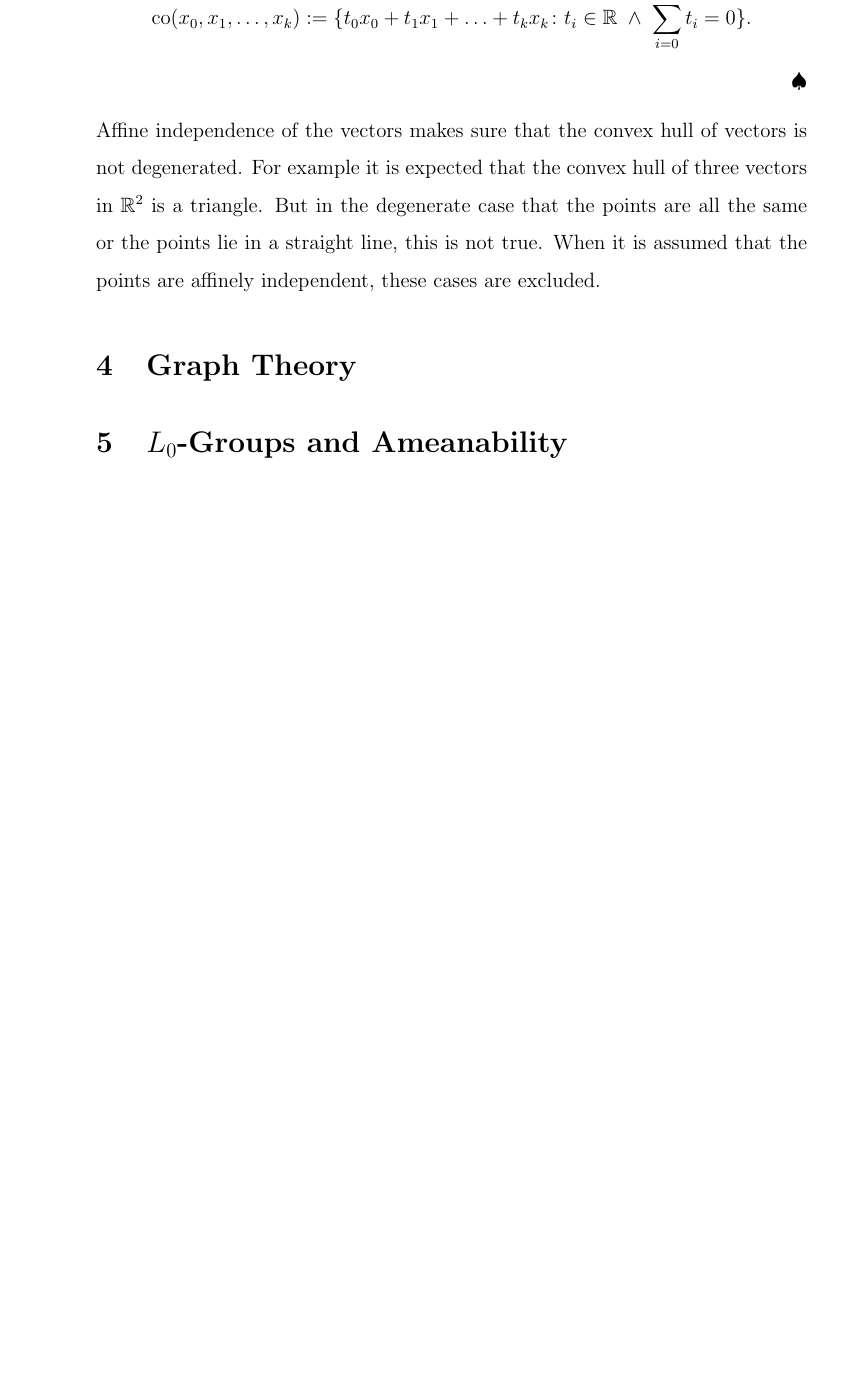
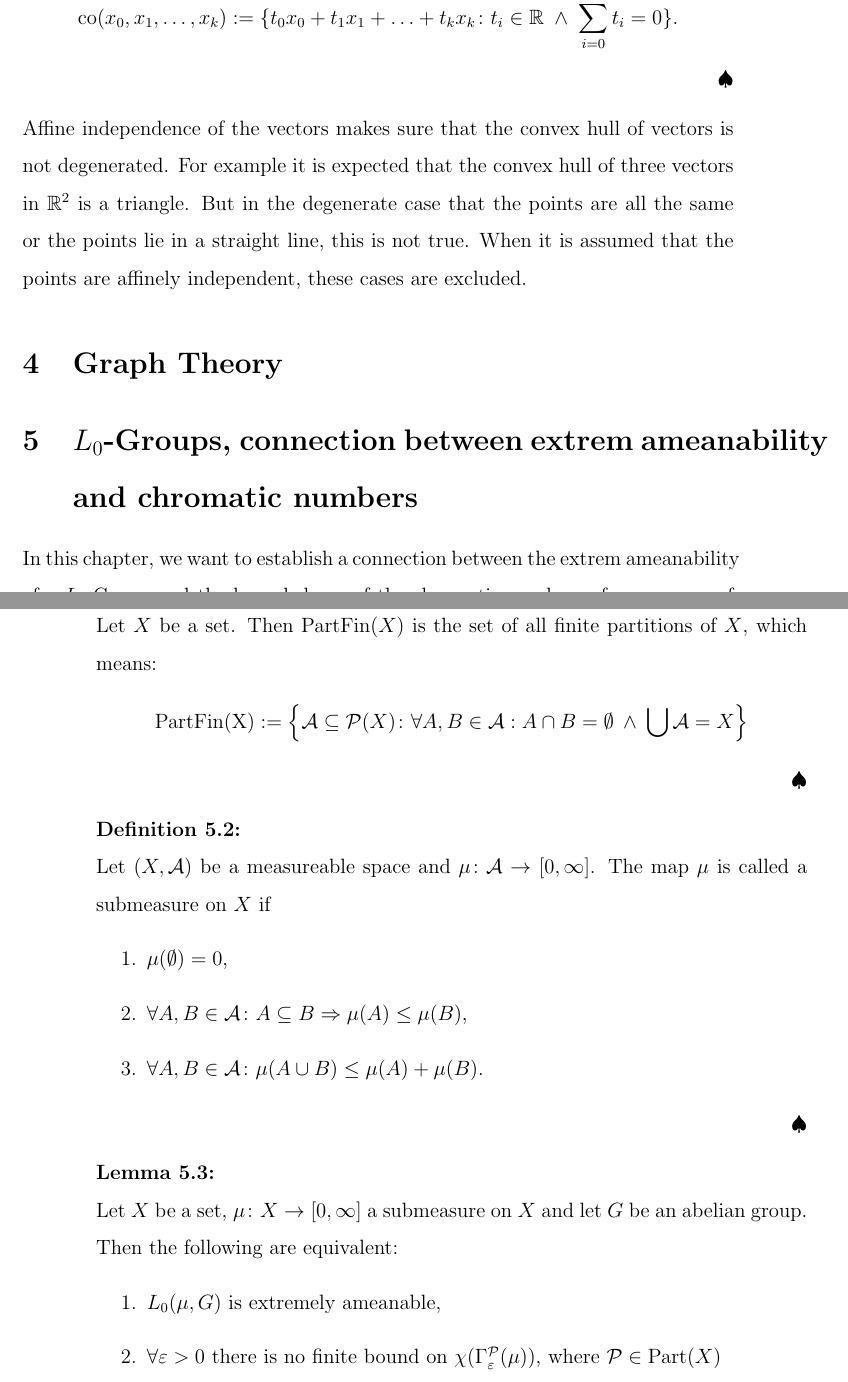
Before and after one commit to KoKoKotlin/Masters-thesis, a LaTeX thesis (thesis/main.tex, which reads thesis/05-l0-groups.tex): part of page 5 of 6 before the commit and two parts of pages 6 and 7 of 8 after it, the two joined at a grey line, cut so that both start at the same text, the shorter picture padded with empty space. Compiled offline with pdfLaTeX.

Commit message:
added some definitions and important lemma

```diff
--- a/thesis/05-l0-groups.tex
+++ b/thesis/05-l0-groups.tex
@@ -0,0 +1,28 @@
+\section{$L_0$-Groups, connection between extrem ameanability and chromatic numbers}
+
+In this chapter, we want to establish a connection between the extrem ameanability of a $L_0$-Group and the boundedness of the chromatic numbers of a sequence of graphs.
+These graphs will be constructed using the structure of the $L_0$-groups.
+
+\begin{defin}
+  Let $X$ be a set. Then ${\rm PartFin}(X)$ is the set of all finite partitions of $X$, which means:
+  \begin{equation*}
+    {\rm PartFin(X)} := \left\{ \mathcal{A} \subseteq \P(X)\colon \forall A,B \in \mathcal{A}: A \cap B = \emptyset \: \land \: \bigcup\mathcal{A} = X \right\}
+  \end{equation*}
+\end{defin}
+
+\begin{defin}
+  Let $(X, \mathcal{A})$ be a measureable space and $\mu\colon \mathcal{A} \to [0, \infty]$. The map $\mu$ is called a submeasure on $X$ if
+  \begin{enumerate}
+    \item $\mu(\emptyset) = 0$,
+    \item $\forall A, B \in \mathcal{A}\colon A \subseteq B \Rightarrow \mu(A) \leq \mu(B)$,
+    \item $\forall A, B \in \mathcal{A}\colon \mu(A \cup B) \leq \mu(A) + \mu(B)$.
+  \end{enumerate}
+\end{defin}
+
+\begin{lemma}
+  Let $X$ be a set, $\mu\colon X \to [0, \infty]$ a submeasure on $X$ and let $G$ be an abelian group. Then the following are equivalent:
+  \begin{enumerate}
+    \item $L_0(\mu, G)$ is extremely ameanable,
+    \item $\forall \varepsilon > 0$ there is no finite bound on $\chi(\Gamma_{\varepsilon}^{\mathcal{P}}(\mu))$, where $\mathcal{P} \in {\rm Part}(X)$
+  \end{enumerate}
+\end{lemma}
--- a/thesis/main.tex
+++ b/thesis/main.tex
@@ -25,6 +25,8 @@
 \newcommand*{\longeq}{\ratio\Longleftrightarrow}
 \newcommand*{\bigdot}{\mathpalette\bigcdot@{.5}}
 \newcommand{\sd}{{\rm sd}}
+\newcommand{\dom}{{\rm dom}}
+\renewcommand{\P}{\mathcal{P}}
 
 \title{Masters thesis\\Title}
 \author{Yannik Höll}
@@ -73,13 +75,10 @@
 
 \section*{Abstract}
 \section{Introduction}
-\section{Topology, Topological Algebra and Algebraic Topology}
-
+\input{02-topology.tex}
 \input{03-simplical-homology.tex}
-
 \section{Graph Theory}
-\section{$L_0$-Groups and Ameanability}
-
+\input{05-l0-groups.tex}
 \clearpage
 \bibliographystyle{alpha}
 \bibliography{ref}
```
Also changed, not shown: thesis/02-topology.tex (+31 -0 lines), thesis/03-simplical-homology.tex (+10 -0 lines).
